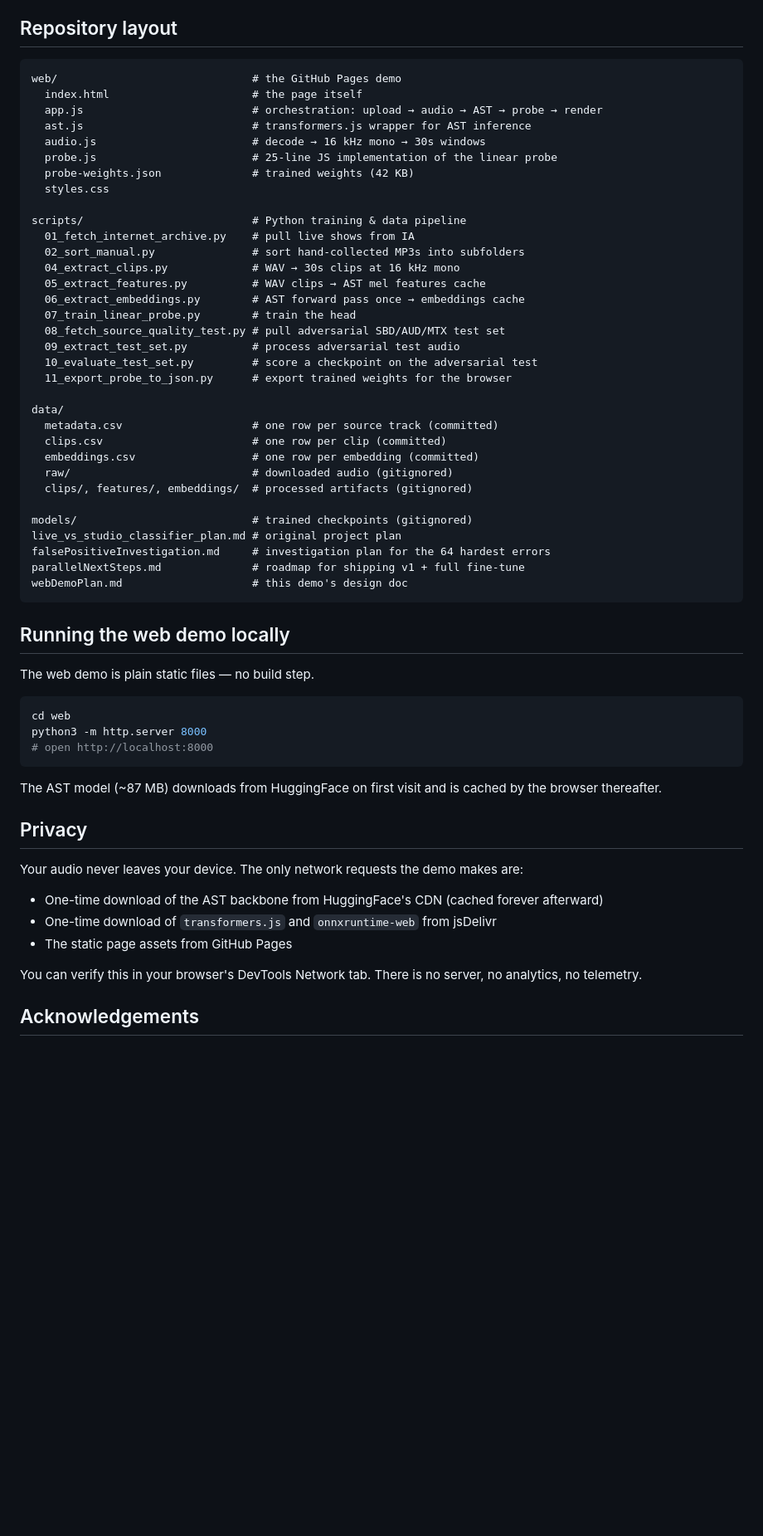
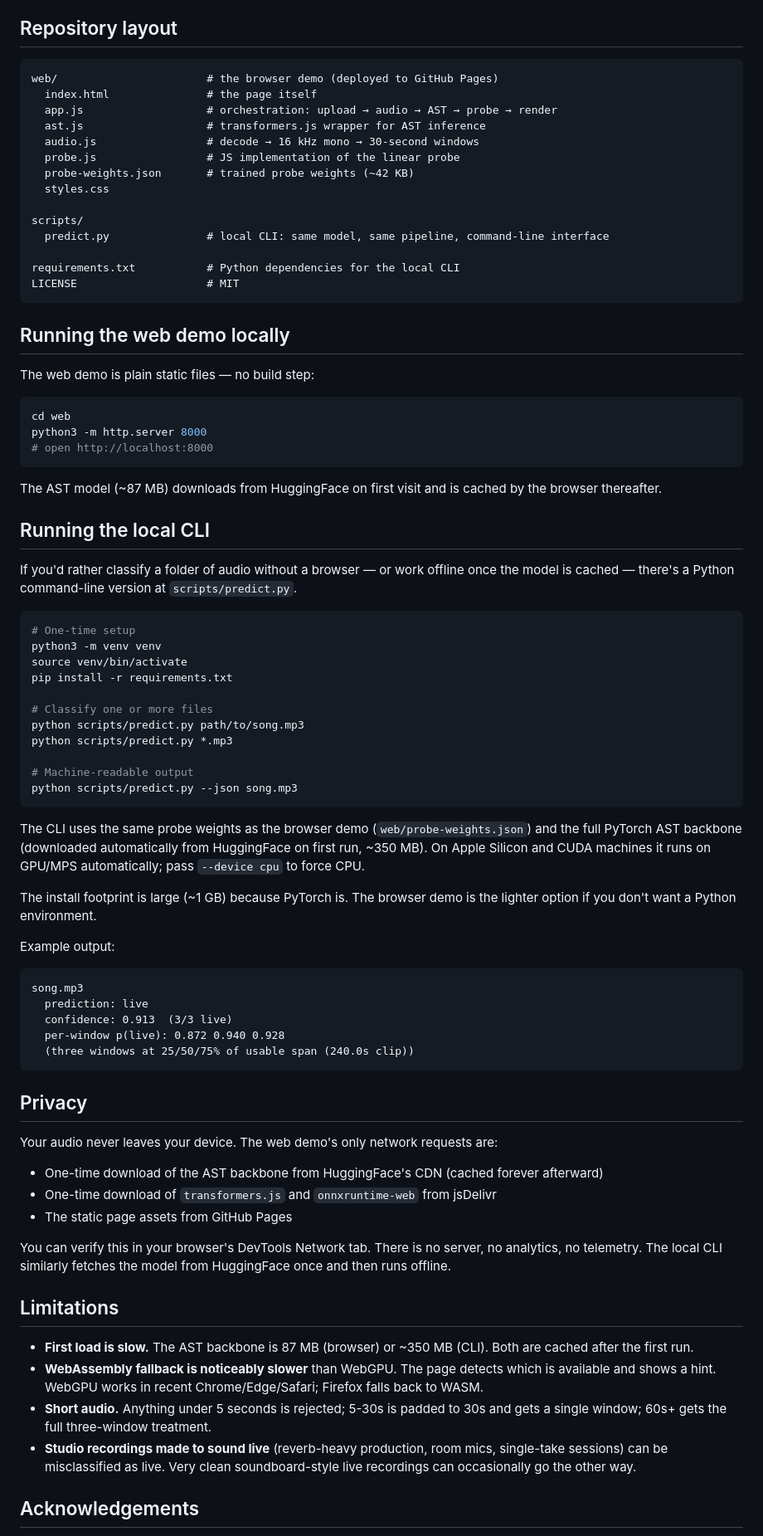
Before and after one commit to ziipo/LiveAudioClassifier, a Markdown page: README.md, the part around one of its changes. Shown at 83% size. Rendered like a GitHub page; blank space fills up the shorter version.

Commit message:
Revise README to reflect trimmed public repo
- Update Repository layout: drop training pipeline scripts, planning docs,
  models/, data/ sections that no longer exist in the public tree
- Add 'Running the local CLI' section documenting scripts/predict.py with
  install, basic usage, --json flag, --device override, sample output
- Add a Limitations section covering first-load size, WASM fallback,
  short-audio edge cases, and known confusion modes
- Reorder the training-data table so studio sits after both live rows

````diff
--- a/README.md
+++ b/README.md
@@ -40,44 +40,25 @@ Both tests use a held-out FMA studio split and various live sources.
 ## Repository layout
 
 ```
-web/                              # the GitHub Pages demo
-  index.html                      # the page itself
-  app.js                          # orchestration: upload → audio → AST → probe → render
-  ast.js                          # transformers.js wrapper for AST inference
-  audio.js                        # decode → 16 kHz mono → 30s windows
-  probe.js                        # 25-line JS implementation of the linear probe
-  probe-weights.json              # trained weights (42 KB)
+web/                       # the browser demo (deployed to GitHub Pages)
+  index.html               # the page itself
+  app.js                   # orchestration: upload → audio → AST → probe → render
+  ast.js                   # transformers.js wrapper for AST inference
+  audio.js                 # decode → 16 kHz mono → 30-second windows
+  probe.js                 # JS implementation of the linear probe
+  probe-weights.json       # trained probe weights (~42 KB)
   styles.css
 
-scripts/                          # Python training & data pipeline
-  01_fetch_internet_archive.py    # pull live shows from IA
-  02_sort_manual.py               # sort hand-collected MP3s into subfolders
-  04_extract_clips.py             # WAV → 30s clips at 16 kHz mono
-  05_extract_features.py          # WAV clips → AST mel features cache
-  06_extract_embeddings.py        # AST forward pass once → embeddings cache
-  07_train_linear_probe.py        # train the head
-  08_fetch_source_quality_test.py # pull adversarial SBD/AUD/MTX test set
-  09_extract_test_set.py          # process adversarial test audio
-  10_evaluate_test_set.py         # score a checkpoint on the adversarial test
-  11_export_probe_to_json.py      # export trained weights for the browser
+scripts/
+  predict.py               # local CLI: same model, same pipeline, command-line interface
 
-data/
-  metadata.csv                    # one row per source track (committed)
-  clips.csv                       # one row per clip (committed)
-  embeddings.csv                  # one row per embedding (committed)
-  raw/                            # downloaded audio (gitignored)
-  clips/, features/, embeddings/  # processed artifacts (gitignored)
-
-models/                           # trained checkpoints (gitignored)
-live_vs_studio_classifier_plan.md # original project plan
-falsePositiveInvestigation.md     # investigation plan for the 64 hardest errors
-parallelNextSteps.md              # roadmap for shipping v1 + full fine-tune
-webDemoPlan.md                    # this demo's design doc
+requirements.txt           # Python dependencies for the local CLI
+LICENSE                    # MIT
 ```
 
 ## Running the web demo locally
 
-The web demo is plain static files — no build step.
+The web demo is plain static files — no build step:
 
 ```bash
 cd web
@@ -87,15 +68,54 @@ python3 -m http.server 8000
 
 The AST model (~87 MB) downloads from HuggingFace on first visit and is cached by the browser thereafter.
 
+## Running the local CLI
+
+If you'd rather classify a folder of audio without a browser — or work offline once the model is cached — there's a Python command-line version at `scripts/predict.py`.
+
+```bash
+# One-time setup
+python3 -m venv venv
+source venv/bin/activate
+pip install -r requirements.txt
+
+# Classify one or more files
+python scripts/predict.py path/to/song.mp3
+python scripts/predict.py *.mp3
+
+# Machine-readable output
+python scripts/predict.py --json song.mp3
+```
+
+The CLI uses the same probe weights as the browser demo (`web/probe-weights.json`) and the full PyTorch AST backbone (downloaded automatically from HuggingFace on first run, ~350 MB). On Apple Silicon and CUDA machines it runs on GPU/MPS automatically; pass `--device cpu` to force CPU.
+
+The install footprint is large (~1 GB) because PyTorch is. The browser demo is the lighter option if you don't want a Python environment.
+
+Example output:
+
+```
+song.mp3
+  prediction: live
+  confidence: 0.913  (3/3 live)
+  per-window p(live): 0.872 0.940 0.928
+  (three windows at 25/50/75% of usable span (240.0s clip))
+```
+
 ## Privacy
 
-Your audio never leaves your device. The only network requests the demo makes are:
+Your audio never leaves your device. The web demo's only network requests are:
 
 - One-time download of the AST backbone from HuggingFace's CDN (cached forever afterward)
 - One-time download of `transformers.js` and `onnxruntime-web` from jsDelivr
 - The static page assets from GitHub Pages
 
-You can verify this in your browser's DevTools Network tab. There is no server, no analytics, no telemetry.
+You can verify this in your browser's DevTools Network tab. There is no server, no analytics, no telemetry. The local CLI similarly fetches the model from HuggingFace once and then runs offline.
+
+## Limitations
+
+- **First load is slow.** The AST backbone is 87 MB (browser) or ~350 MB (CLI). Both are cached after the first run.
+- **WebAssembly fallback is noticeably slower** than WebGPU. The page detects which is available and shows a hint. WebGPU works in recent Chrome/Edge/Safari; Firefox falls back to WASM.
+- **Short audio.** Anything under 5 seconds is rejected; 5-30s is padded to 30s and gets a single window; 60s+ gets the full three-window treatment.
+- **Studio recordings made to sound live** (reverb-heavy production, room mics, single-take sessions) can be misclassified as live. Very clean soundboard-style live recordings can occasionally go the other way.
 
 ## Acknowledgements
 
````
Also changed, not shown: other parts of README.md (+6 -6 lines).
